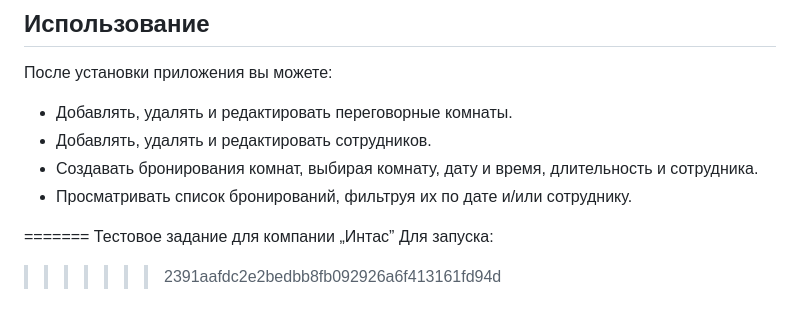
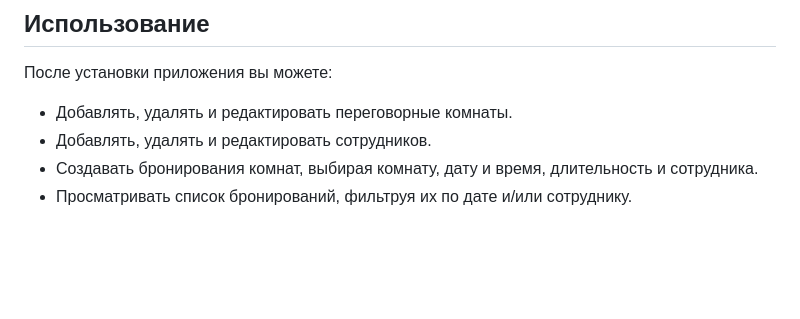
Before and after one commit to samalexx/meeting_rooms, a Markdown page: README.md, the part around the change. Drawn GitHub-style; blank space fills up the shorter version.

```diff
--- a/README.md
+++ b/README.md
@@ -90,8 +90,3 @@
 *   Добавлять, удалять и редактировать сотрудников.
 *   Создавать бронирования комнат, выбирая комнату, дату и время, длительность и сотрудника.
 *   Просматривать список бронирований, фильтруя их по дате и/или сотруднику.
-
-=======
-Тестовое задание для компании „Интас”
-Для запуска:
->>>>>>> 2391aafdc2e2bedbb8fb092926a6f413161fd94d
```
